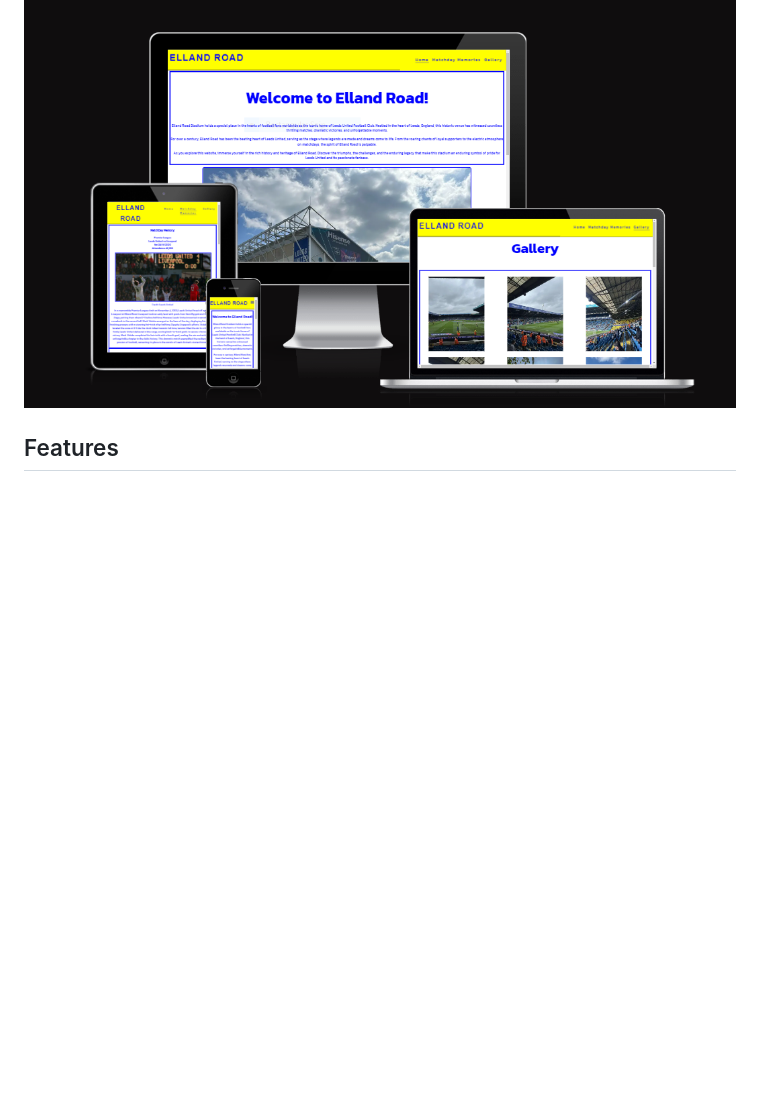
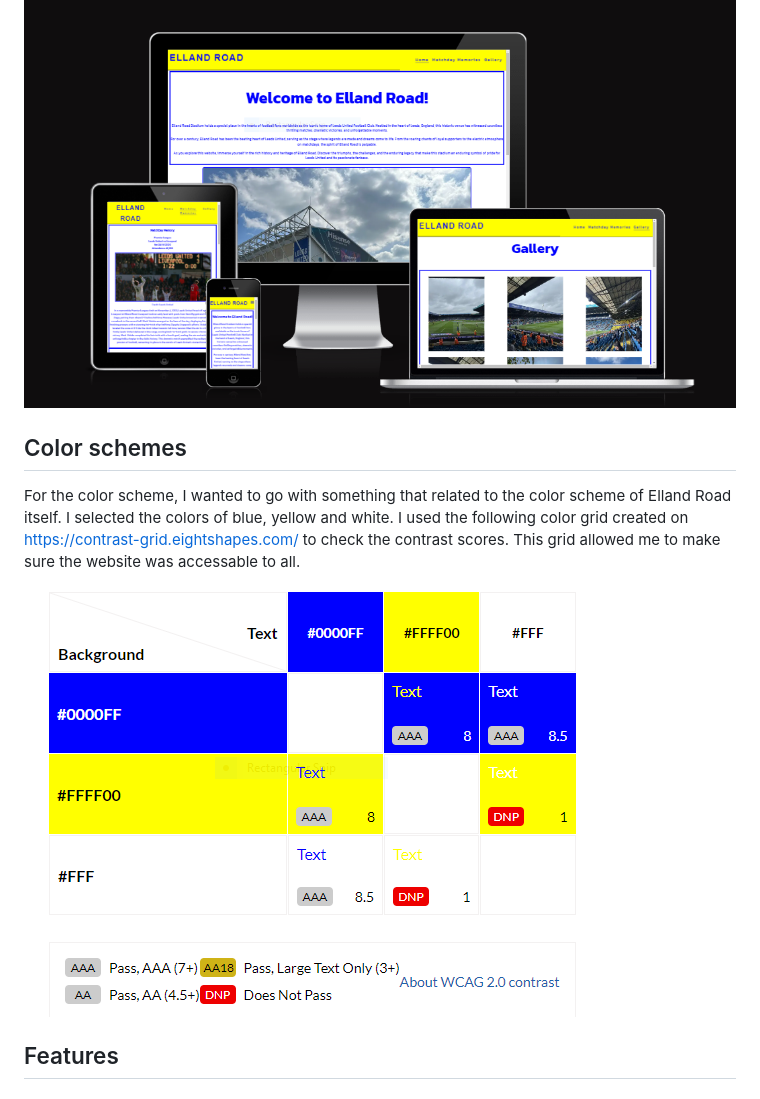
Before and after one commit to BrandonWarrior/Elland-Road-Leeds, a Markdown page: README.md, the part around the change printed below. Rendered like a GitHub page; pictures changed too: assets/docs/color-scheme.PNG (added); blank space fills up the shorter version.

Commit message:
add color schemes to read me

```diff
--- a/README.md
+++ b/README.md
@@ -8,5 +8,11 @@ Explore the various sections of the page to uncover the matchday memories and a
 
 ![Am I Responsive Screenshot](assets/docs/am-i-responsive.PNG)
+
+## Color schemes
+
+For the color scheme, I wanted to go with something that related to the color scheme of Elland Road itself. I selected the colors of blue, yellow and white. I used the following color grid created on https://contrast-grid.eightshapes.com/ to check the contrast scores. This grid allowed me to make sure the website was accessable to all.
+
+![Color Scheme](assets/docs/color-scheme.PNG)
 
 ## Features
 
```
Also changed, not shown: other parts of README.md (+1 -1 lines), 1 other file.
